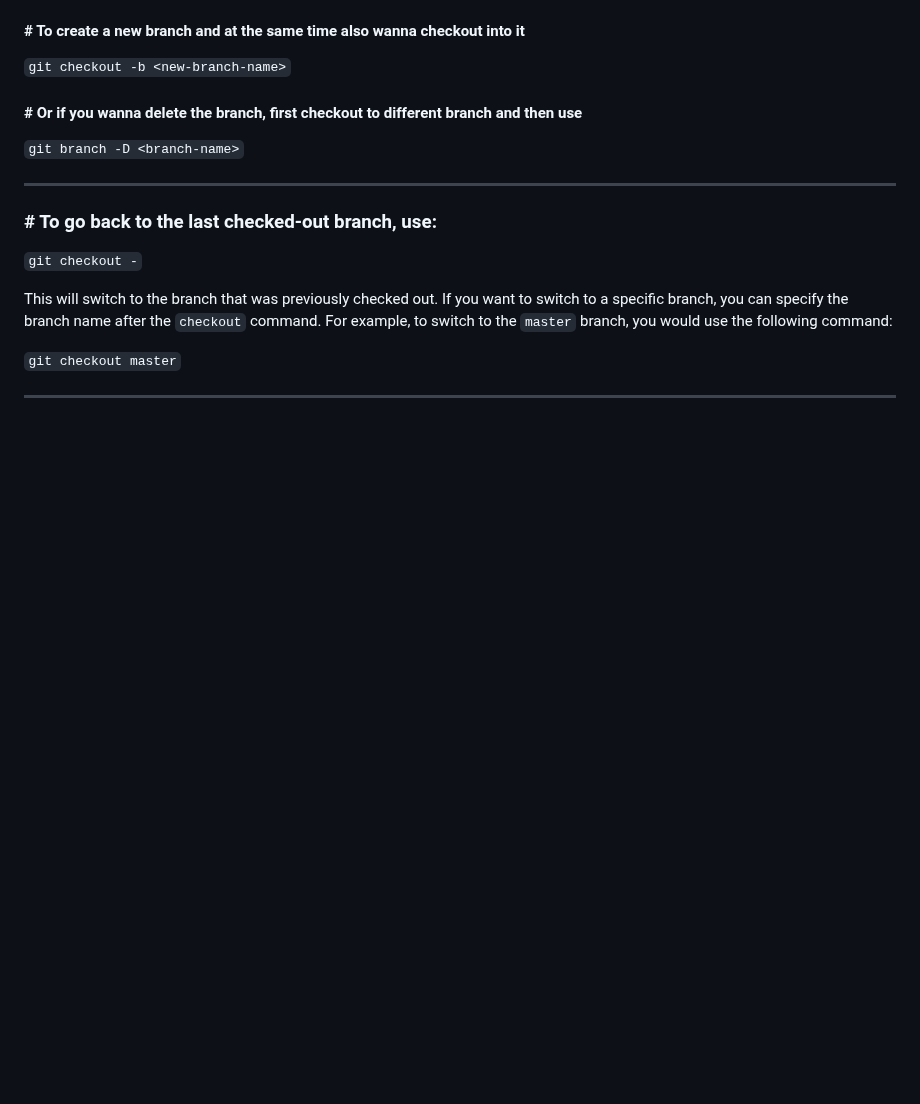
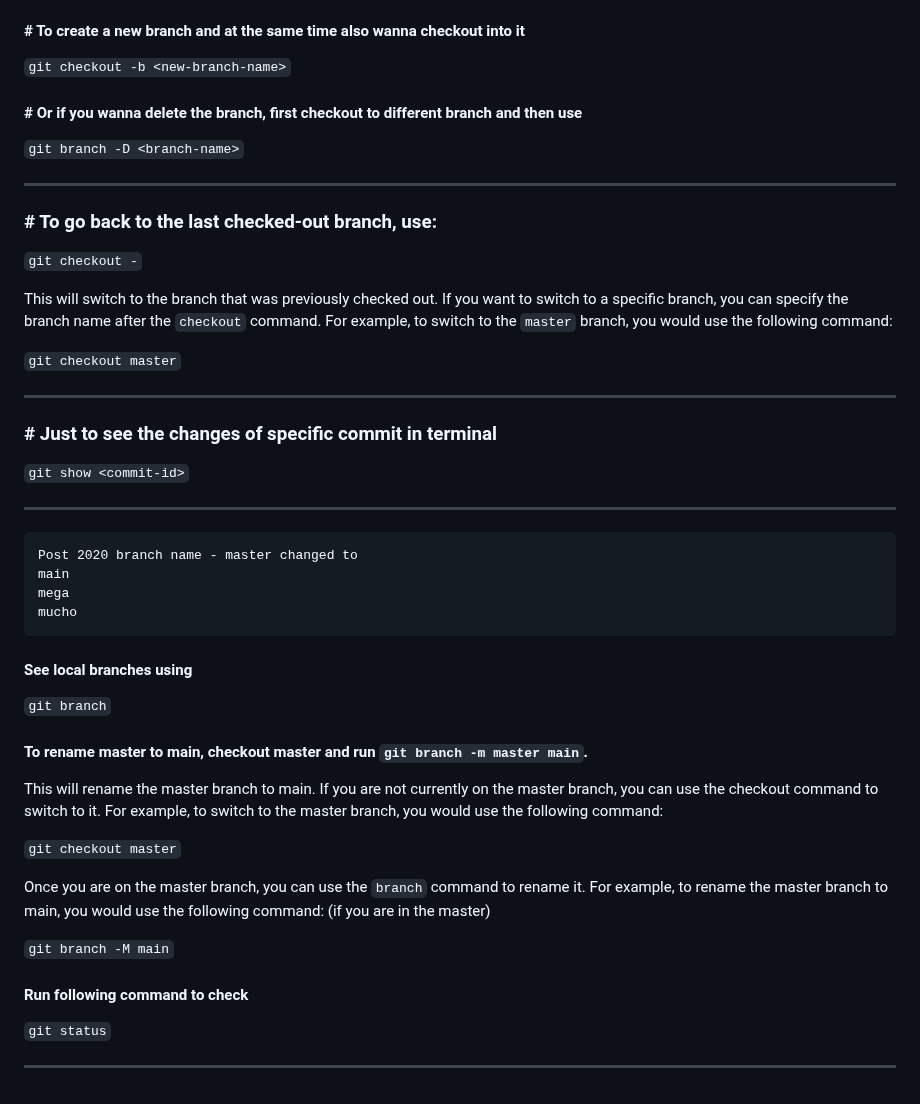
Before and after one commit to workLokeshVishwakarma/git-learning, a Markdown page: README.md, the part around the change. GitHub-like rendering; blank space fills up the shorter version.

````diff
--- a/README.md
+++ b/README.md
@@ -207,3 +207,36 @@ This will switch to the branch that was previously checked out. If you want to s
 `git checkout master`
 
 <hr />
+
+### # Just to see the changes of specific commit in terminal
+
+`git show <commit-id>`
+
+<hr />
+
+```
+Post 2020 branch name - master changed to
+main
+mega
+mucho
+```
+
+#### See local branches using
+
+`git branch`
+
+#### To rename master to main, checkout master and run `git branch -m master main`.
+
+This will rename the master branch to main. If you are not currently on the master branch, you can use the checkout command to switch to it. For example, to switch to the master branch, you would use the following command:
+
+`git checkout master`
+
+Once you are on the master branch, you can use the `branch` command to rename it. For example, to rename the master branch to main, you would use the following command: (if you are in the master)
+
+`git branch -M main`
+
+#### Run following command to check
+
+`git status`
+
+<hr />
````
